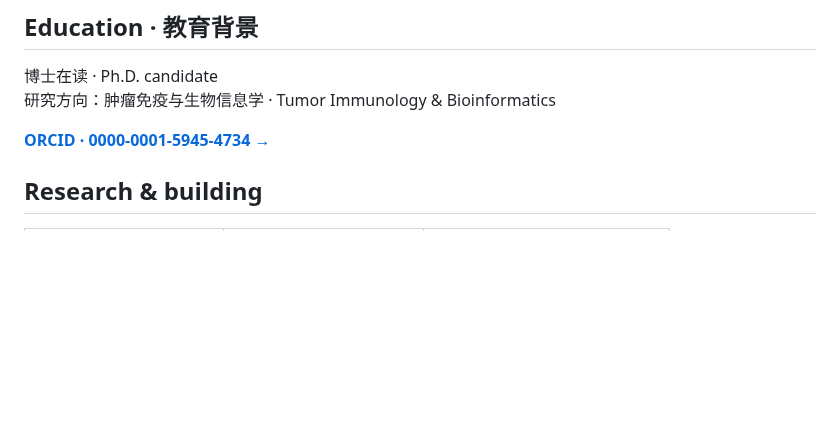
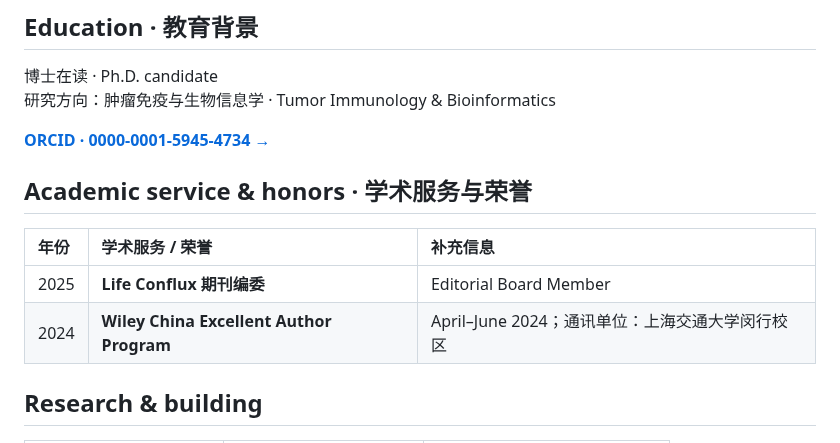
Before and after one commit to Yu-Qiao-sjtu/Yu-Qiao-sjtu, a Markdown page: README.md, the part around the change. Drawn GitHub-style; blank space fills up the shorter version.

Commit message:
Add editorial board service and Wiley author recognition

```diff
--- a/README.md
+++ b/README.md
@@ -64,6 +64,13 @@ I explore the intersection of biological questions, computational analysis, and
 研究方向：肿瘤免疫与生物信息学 · Tumor Immunology & Bioinformatics
 
 [**ORCID · 0000-0001-5945-4734 →**](https://orcid.org/0000-0001-5945-4734)
+
+## Academic service & honors · 学术服务与荣誉
+
+| 年份 | 学术服务 / 荣誉 | 补充信息 |
+| :--- | :--- | :--- |
+| 2025 | **Life Conflux 期刊编委** | Editorial Board Member |
+| 2024 | **Wiley China Excellent Author Program** | April–June 2024；通讯单位：上海交通大学闵行校区 |
 
 ## Research & building
 
```
